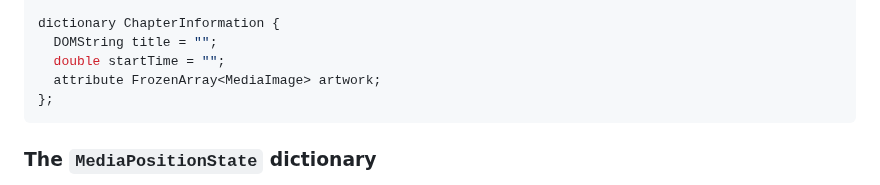
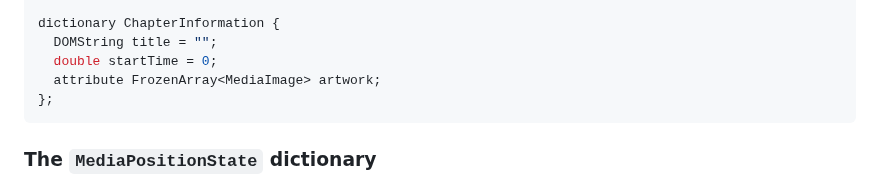
Before and after one commit to w3c/mediasession, a Markdown page: explainer.md, the part around the change. Drawn GitHub-style.

````diff
--- a/explainer.md
+++ b/explainer.md
@@ -134,7 +134,7 @@ dictionary MediaImage {
 
 dictionary ChapterInformation {
   DOMString title = "";
-  double startTime = "";
+  double startTime = 0;
   attribute FrozenArray<MediaImage> artwork;
 };
 ```
````
